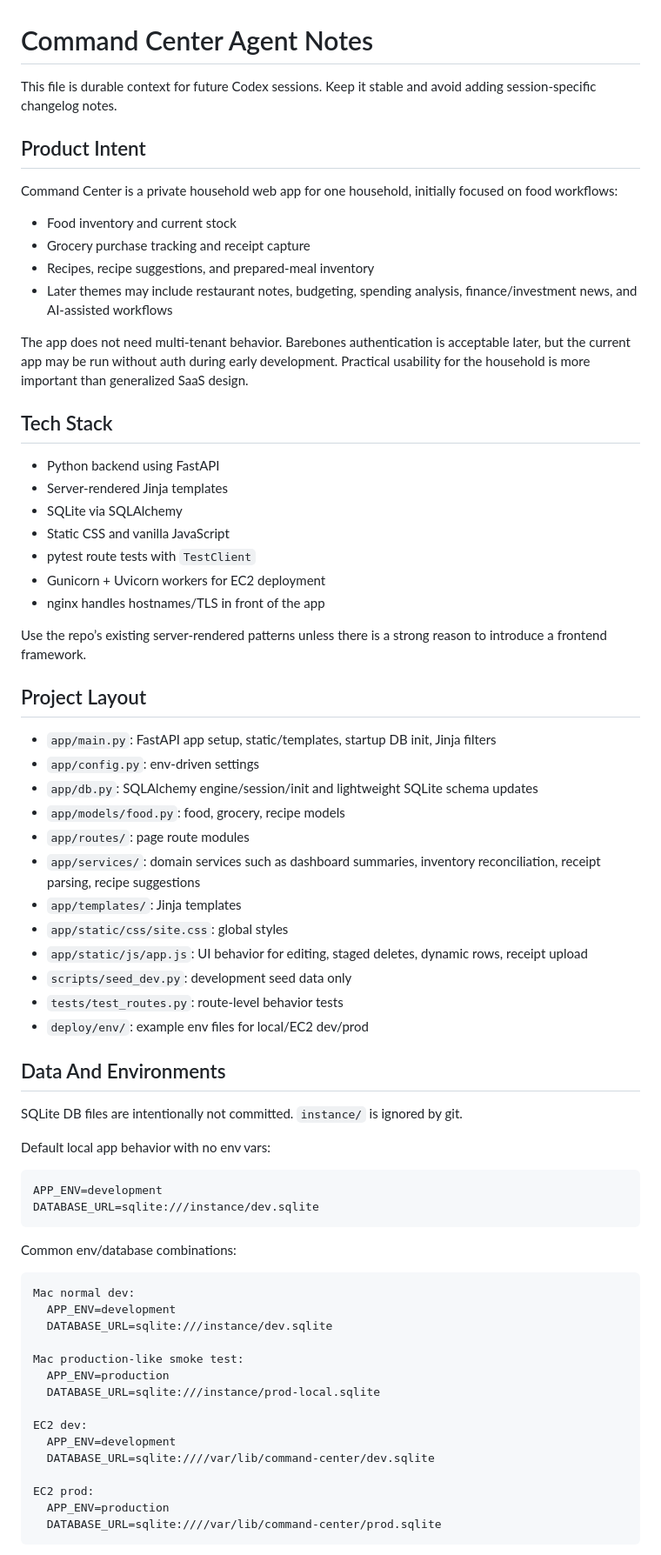
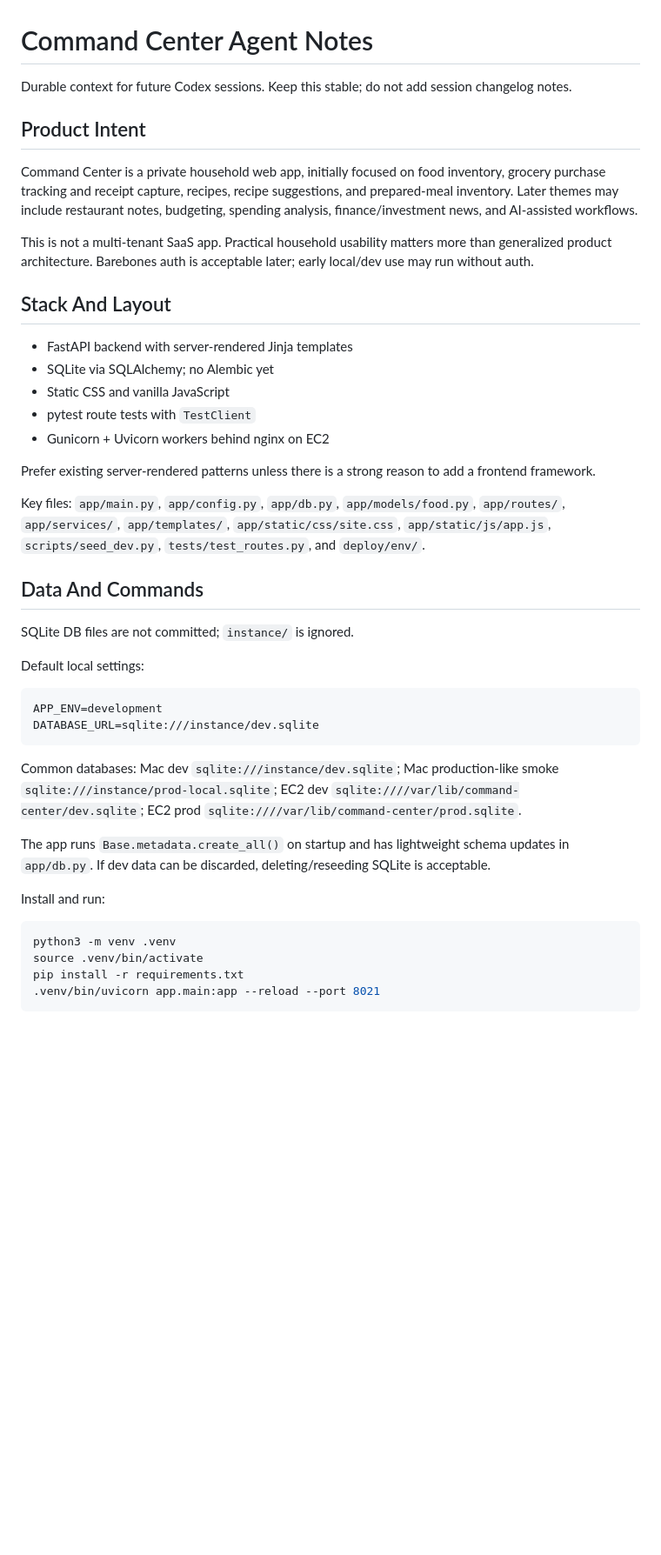
Before and after one commit to fredhope2000/command-center, a Markdown page: AGENTS.md, the part around one of its changes. Shown at 87% size. GitHub-like rendering; blank space fills up the shorter version.

Commit message:
Condense agent instructions

````diff
--- a/AGENTS.md
+++ b/AGENTS.md
@@ -1,72 +1,45 @@
 # Command Center Agent Notes
 
-This file is durable context for future Codex sessions. Keep it stable and avoid adding session-specific changelog notes.
+Durable context for future Codex sessions. Keep this stable; do not add session changelog notes.
 
 ## Product Intent
 
-Command Center is a private household web app for one household, initially focused on food workflows:
+Command Center is a private household web app, initially focused on food inventory, grocery purchase tracking and receipt capture, recipes, recipe suggestions, and prepared-meal inventory. Later themes may include restaurant notes, budgeting, spending analysis, finance/investment news, and AI-assisted workflows.
 
-- Food inventory and current stock
-- Grocery purchase tracking and receipt capture
-- Recipes, recipe suggestions, and prepared-meal inventory
-- Later themes may include restaurant notes, budgeting, spending analysis, finance/investment news, and AI-assisted workflows
+This is not a multi-tenant SaaS app. Practical household usability matters more than generalized product architecture. Barebones auth is acceptable later; early local/dev use may run without auth.
 
-The app does not need multi-tenant behavior. Barebones authentication is acceptable later, but the current app may be run without auth during early development. Practical usability for the household is more important than generalized SaaS design.
+## Stack And Layout
 
-## Tech Stack
-
-- Python backend using FastAPI
-- Server-rendered Jinja templates
-- SQLite via SQLAlchemy
+- FastAPI backend with server-rendered Jinja templates
+- SQLite via SQLAlchemy; no Alembic yet
 - Static CSS and vanilla JavaScript
 - pytest route tests with `TestClient`
-- Gunicorn + Uvicorn workers for EC2 deployment
-- nginx handles hostnames/TLS in front of the app
+- Gunicorn + Uvicorn workers behind nginx on EC2
 
-Use the repo’s existing server-rendered patterns unless there is a strong reason to introduce a frontend framework.
+Prefer existing server-rendered patterns unless there is a strong reason to add a frontend framework.
 
-## Project Layout
+Key files: `app/main.py`, `app/config.py`, `app/db.py`, `app/models/food.py`, `app/routes/`, `app/services/`, `app/templates/`, `app/static/css/site.css`, `app/static/js/app.js`, `scripts/seed_dev.py`, `tests/test_routes.py`, and `deploy/env/`.
 
-- `app/main.py`: FastAPI app setup, static/templates, startup DB init, Jinja filters
-- `app/config.py`: env-driven settings
-- `app/db.py`: SQLAlchemy engine/session/init and lightweight SQLite schema updates
-- `app/models/food.py`: food, grocery, recipe models
-- `app/routes/`: page route modules
-- `app/services/`: domain services such as dashboard summaries, inventory reconciliation, receipt parsing, recipe suggestions
-- `app/templates/`: Jinja templates
-- `app/static/css/site.css`: global styles
-- `app/static/js/app.js`: UI behavior for editing, staged deletes, dynamic rows, receipt upload
-- `scripts/seed_dev.py`: development seed data only
-- `tests/test_routes.py`: route-level behavior tests
-- `deploy/env/`: example env files for local/EC2 dev/prod
+## Data And Commands
 
-## Data And Environments
+SQLite DB files are not committed; `instance/` is ignored.
 
-SQLite DB files are intentionally not committed. `instance/` is ignored by git.
-
-Default local app behavior with no env vars:
+Default local settings:
 
 ```bash
 APP_ENV=development
 DATABASE_URL=sqlite:///instance/dev.sqlite
 ```
 
-Common env/database combinations:
+Common databases: Mac dev `sqlite:///instance/dev.sqlite`; Mac production-like smoke `sqlite:///instance/prod-local.sqlite`; EC2 dev `sqlite:////var/lib/command-center/dev.sqlite`; EC2 prod `sqlite:////var/lib/command-center/prod.sqlite`.
 
-```text
-Mac normal dev:
-  APP_ENV=development
-  DATABASE_URL=sqlite:///instance/dev.sqlite
+The app runs `Base.metadata.create_all()` on startup and has lightweight schema updates in `app/db.py`. If dev data can be discarded, deleting/reseeding SQLite is acceptable.
 
-Mac production-like smoke test:
-  APP_ENV=production
-  DATABASE_URL=sqlite:///instance/prod-local.sqlite
+Install and run:
 
-EC2 dev:
-  APP_ENV=development
-  DATABASE_URL=sqlite:////var/lib/command-center/dev.sqlite
-
-EC2 prod:
-  APP_ENV=production
-  DATABASE_URL=sqlite:////var/lib/command-center/prod.sqlite
+```bash
+python3 -m venv .venv
+source .venv/bin/activate
+pip install -r requirements.txt
+.venv/bin/uvicorn app.main:app --reload --port 8021
 ```
````
Also changed, not shown: other parts of AGENTS.md (+25 -121 lines).
